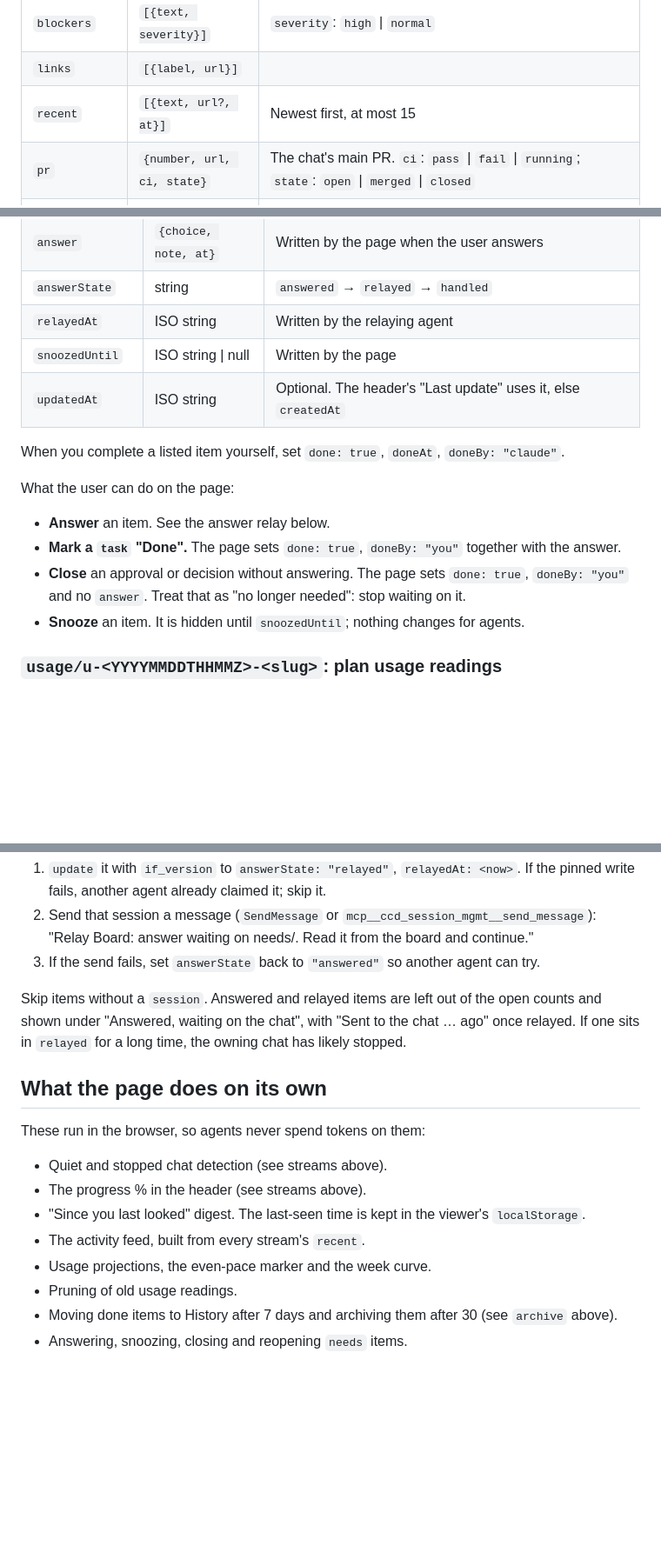
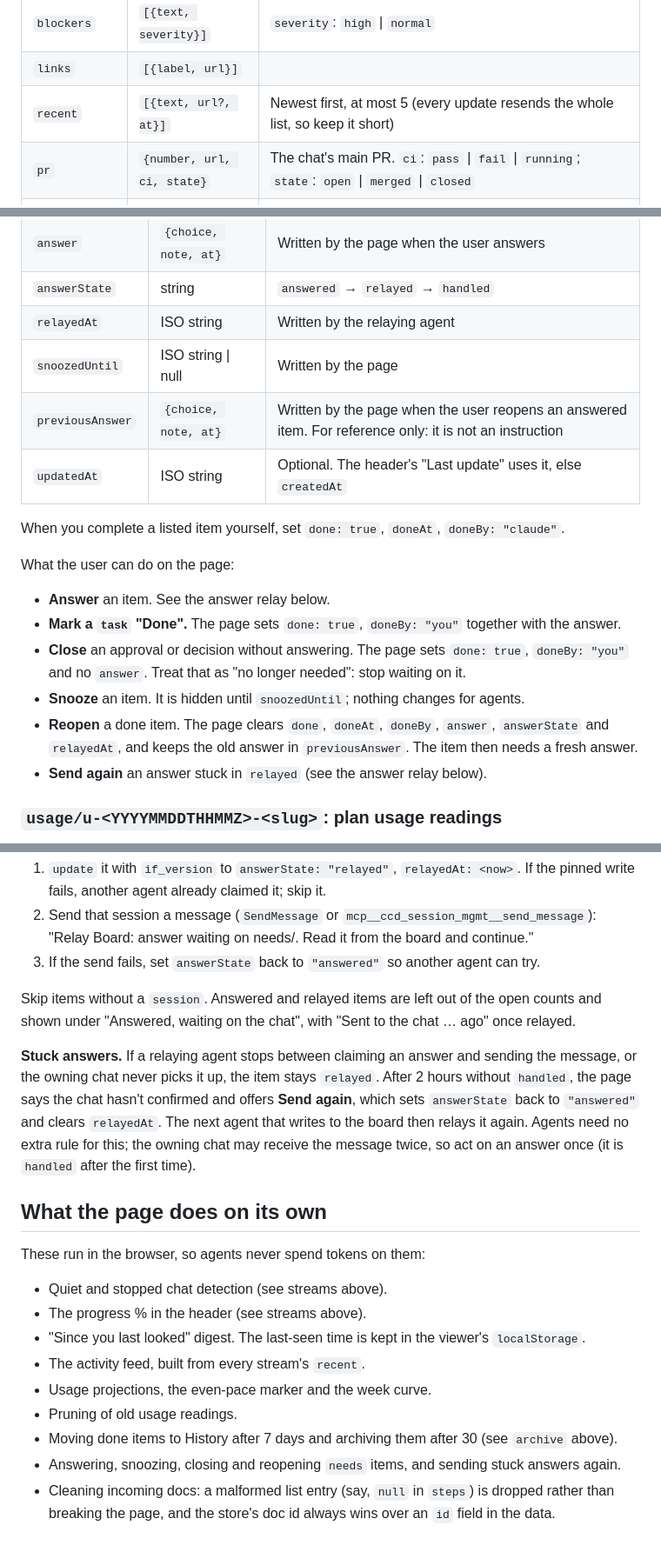
Before and after one commit to Tquillity/relay-board, a Markdown page: PROTOCOL.md, 3 parts joined by grey strips. Shown at 87% size. Rendered like a GitHub page; blank space fills up the shorter version.

```diff
--- a/PROTOCOL.md
+++ b/PROTOCOL.md
@@ -73,7 +73,7 @@ If the doc is missing, `set` it. Do not put status on the project doc.
 | `steps` | `[{title, state, size?, by?, note?, link?}]` | `state` uses the same values as `status`. `size`: `S` \| `M` \| `L` (see progress below). `by: "you"` marks a step only the user can do |
 | `blockers` | `[{text, severity}]` | `severity`: `high` \| `normal` |
 | `links` | `[{label, url}]` | |
-| `recent` | `[{text, url?, at}]` | Newest first, at most 15 |
+| `recent` | `[{text, url?, at}]` | Newest first, at most 5 (every update resends the whole list, so keep it short) |
 | `pr` | `{number, url, ci, state}` | The chat's main PR. `ci`: `pass` \| `fail` \| `running`; `state`: `open` \| `merged` \| `closed` |
 | `lastShipped` | `{text, url?, at}` | When something merges or deploys |
 
@@ -131,6 +131,7 @@ For secrets or keys, account or billing settings, sign-ins, approvals before mer
 | `answerState` | string | `answered` → `relayed` → `handled` |
 | `relayedAt` | ISO string | Written by the relaying agent |
 | `snoozedUntil` | ISO string \| null | Written by the page |
+| `previousAnswer` | `{choice, note, at}` | Written by the page when the user reopens an answered item. For reference only: it is not an instruction |
 | `updatedAt` | ISO string | Optional. The header's "Last update" uses it, else `createdAt` |
 
 When you complete a listed item yourself, set `done: true`, `doneAt`, `doneBy: "claude"`.
@@ -140,6 +141,8 @@ What the user can do on the page:
 - **Mark a `task` "Done".** The page sets `done: true`, `doneBy: "you"` together with the answer.
 - **Close** an approval or decision without answering. The page sets `done: true`, `doneBy: "you"` and no `answer`. Treat that as "no longer needed": stop waiting on it.
 - **Snooze** an item. It is hidden until `snoozedUntil`; nothing changes for agents.
+- **Reopen** a done item. The page clears `done`, `doneAt`, `doneBy`, `answer`, `answerState` and `relayedAt`, and keeps the old answer in `previousAnswer`. The item then needs a fresh answer.
+- **Send again** an answer stuck in `relayed` (see the answer relay below).
 
 ### `usage/u-<YYYYMMDDTHHMMZ>-<slug>`: plan usage readings
 
@@ -210,7 +213,9 @@ A message "Relay Board: answer waiting on needs/<id>" means: read that doc and c
 2. Send that session a message (`SendMessage` or `mcp__ccd_session_mgmt__send_message`): "Relay Board: answer waiting on needs/<id>. Read it from the board and continue."
 3. If the send fails, set `answerState` back to `"answered"` so another agent can try.
 
-Skip items without a `session`. Answered and relayed items are left out of the open counts and shown under "Answered, waiting on the chat", with "Sent to the chat … ago" once relayed. If one sits in `relayed` for a long time, the owning chat has likely stopped.
+Skip items without a `session`. Answered and relayed items are left out of the open counts and shown under "Answered, waiting on the chat", with "Sent to the chat … ago" once relayed.
+
+**Stuck answers.** If a relaying agent stops between claiming an answer and sending the message, or the owning chat never picks it up, the item stays `relayed`. After 2 hours without `handled`, the page says the chat hasn't confirmed and offers **Send again**, which sets `answerState` back to `"answered"` and clears `relayedAt`. The next agent that writes to the board then relays it again. Agents need no extra rule for this; the owning chat may receive the message twice, so act on an answer once (it is `handled` after the first time).
 
 ## What the page does on its own
 
@@ -223,4 +228,5 @@ These run in the browser, so agents never spend tokens on them:
 - Usage projections, the even-pace marker and the week curve.
 - Pruning of old usage readings.
 - Moving done items to History after 7 days and archiving them after 30 (see `archive` above).
-- Answering, snoozing, closing and reopening `needs` items.
+- Answering, snoozing, closing and reopening `needs` items, and sending stuck answers again.
+- Cleaning incoming docs: a malformed list entry (say, `null` in `steps`) is dropped rather than breaking the page, and the store's doc id always wins over an `id` field in the data.
```
Also changed, not shown: other parts of PROTOCOL.md (+1 -1 lines), README.md (+8 -5 lines), docs/screenshots/digest.png, docs/screenshots/history.png, docs/screenshots/overview.png, docs/screenshots/project.png, 12 other files.
